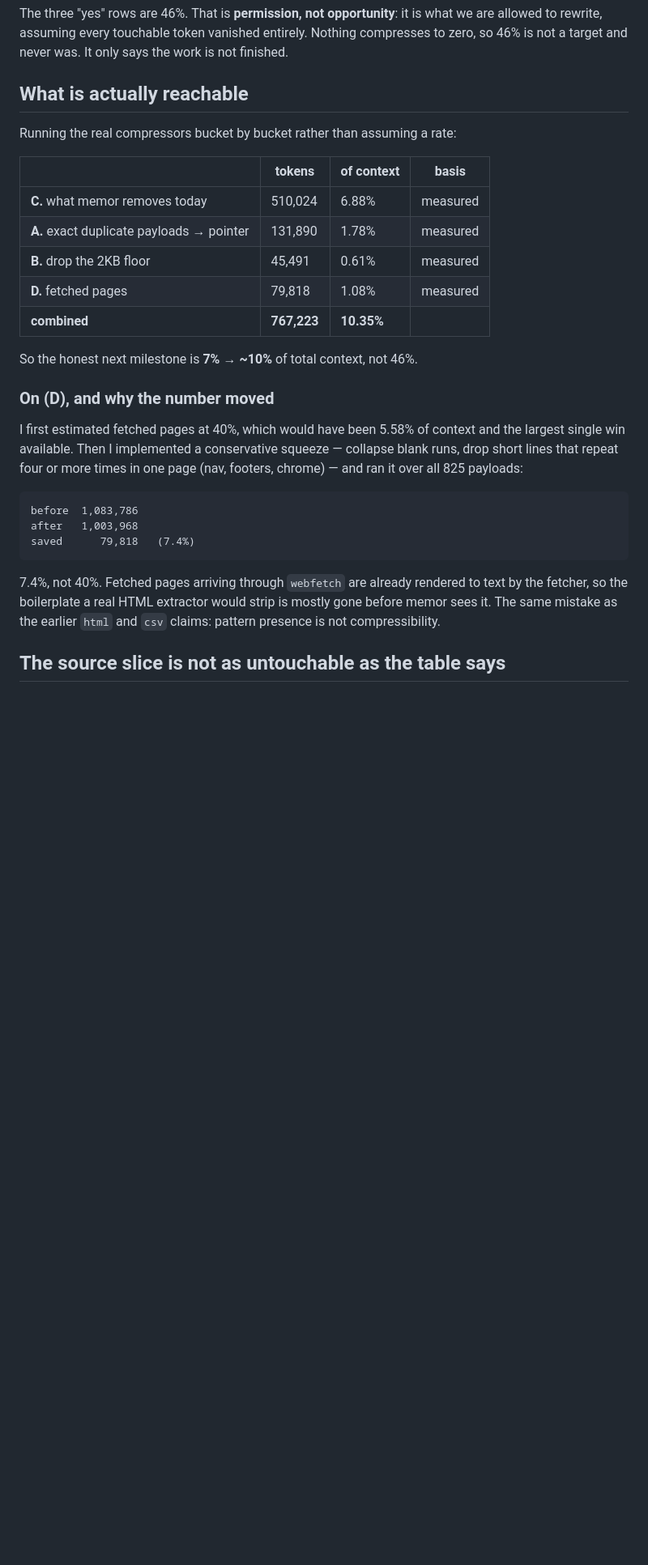
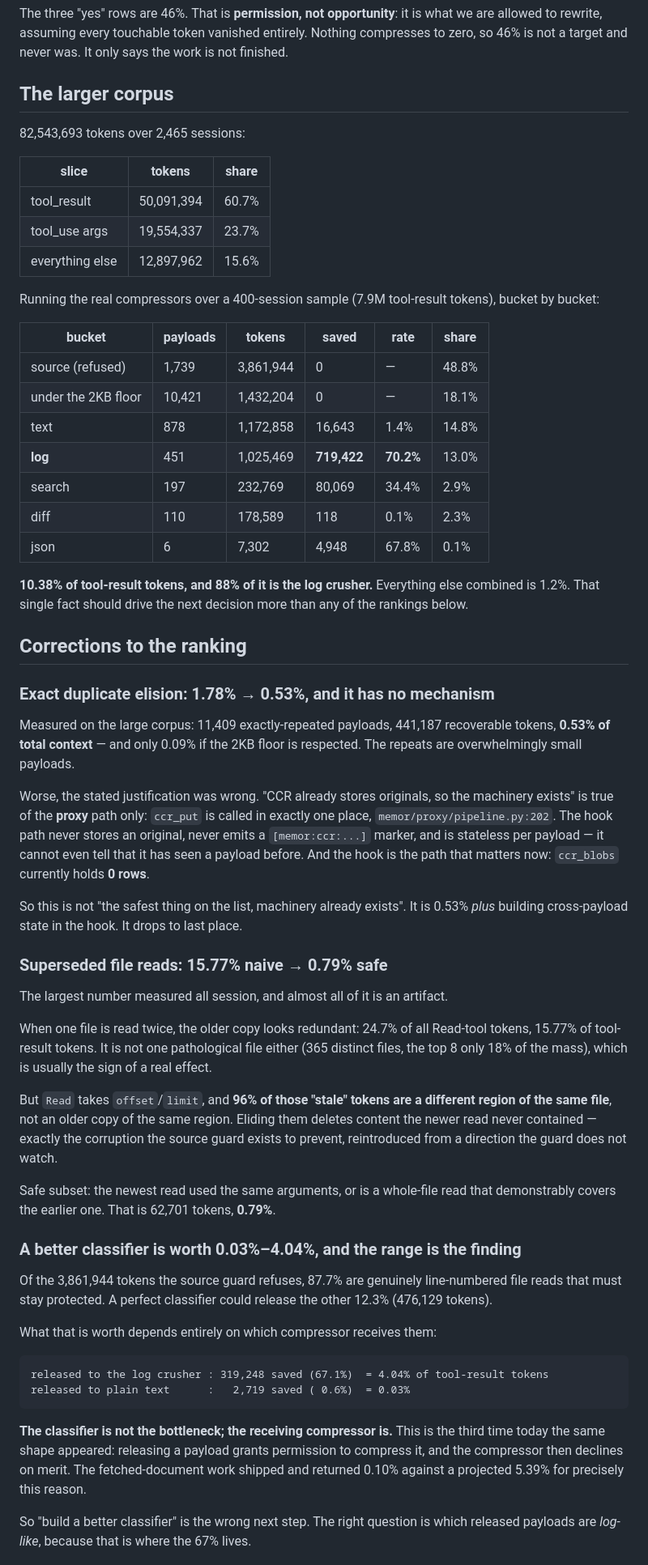
Before and after one commit to bnimit/memor-ai, a Markdown page: docs/next-milestone.md, the part around one of its changes. Shown at 81% size. Rendered like a GitHub page; blank space fills up the shorter version.

````diff
--- a/docs/next-milestone.md
+++ b/docs/next-milestone.md
@@ -22,37 +27,88 @@ what we are allowed to rewrite, assuming every touchable token vanished
 entirely. Nothing compresses to zero, so 46% is not a target and never was. It
 only says the work is not finished.
 
-## What is actually reachable
+## The larger corpus
 
-Running the real compressors bucket by bucket rather than assuming a rate:
+82,543,693 tokens over 2,465 sessions:
 
-| | tokens | of context | basis |
-|---|---|---|---|
-| **C.** what memor removes today | 510,024 | 6.88% | measured |
-| **A.** exact duplicate payloads → pointer | 131,890 | 1.78% | measured |
-| **B.** drop the 2KB floor | 45,491 | 0.61% | measured |
-| **D.** fetched pages | 79,818 | 1.08% | measured |
-| **combined** | **767,223** | **10.35%** | |
+| slice | tokens | share |
+|---|---|---|
+| tool_result | 50,091,394 | 60.7% |
+| tool_use args | 19,554,337 | 23.7% |
+| everything else | 12,897,962 | 15.6% |
 
-So the honest next milestone is **7% → ~10%** of total context, not 46%.
+Running the real compressors over a 400-session sample (7.9M tool-result
+tokens), bucket by bucket:
 
-### On (D), and why the number moved
+| bucket | payloads | tokens | saved | rate | share |
+|---|---|---|---|---|---|
+| source (refused) | 1,739 | 3,861,944 | 0 | — | 48.8% |
+| under the 2KB floor | 10,421 | 1,432,204 | 0 | — | 18.1% |
+| text | 878 | 1,172,858 | 16,643 | 1.4% | 14.8% |
+| **log** | 451 | 1,025,469 | **719,422** | **70.2%** | 13.0% |
+| search | 197 | 232,769 | 80,069 | 34.4% | 2.9% |
+| diff | 110 | 178,589 | 118 | 0.1% | 2.3% |
+| json | 6 | 7,302 | 4,948 | 67.8% | 0.1% |
 
-I first estimated fetched pages at 40%, which would have been 5.58% of context
-and the largest single win available. Then I implemented a conservative squeeze
-— collapse blank runs, drop short lines that repeat four or more times in one
-page (nav, footers, chrome) — and ran it over all 825 payloads:
+**10.38% of tool-result tokens, and 88% of it is the log crusher.** Everything
+else combined is 1.2%. That single fact should drive the next decision more
+than any of the rankings below.
+
+## Corrections to the ranking
+
+### Exact duplicate elision: 1.78% → 0.53%, and it has no mechanism
+
+Measured on the large corpus: 11,409 exactly-repeated payloads, 441,187
+recoverable tokens, **0.53% of total context** — and only 0.09% if the 2KB
+floor is respected. The repeats are overwhelmingly small payloads.
+
+Worse, the stated justification was wrong. "CCR already stores originals, so
+the machinery exists" is true of the **proxy** path only: `ccr_put` is called
+in exactly one place, `memor/proxy/pipeline.py:202`. The hook path never
+stores an original, never emits a `[memor:ccr:...]` marker, and is stateless
+per payload — it cannot even tell that it has seen a payload before. And the
+hook is the path that matters now: `ccr_blobs` currently holds **0 rows**.
+
+So this is not "the safest thing on the list, machinery already exists". It is
+0.53% *plus* building cross-payload state in the hook. It drops to last place.
+
+### Superseded file reads: 15.77% naive → 0.79% safe
+
+The largest number measured all session, and almost all of it is an artifact.
+
+When one file is read twice, the older copy looks redundant: 24.7% of all
+Read-tool tokens, 15.77% of tool-result tokens. It is not one pathological
+file either (365 distinct files, the top 8 only 18% of the mass), which is
+usually the sign of a real effect.
+
+But `Read` takes `offset`/`limit`, and **96% of those "stale" tokens are a
+different region of the same file**, not an older copy of the same region.
+Eliding them deletes content the newer read never contained — exactly the
+corruption the source guard exists to prevent, reintroduced from a direction
+the guard does not watch.
+
+Safe subset: the newest read used the same arguments, or is a whole-file read
+that demonstrably covers the earlier one. That is 62,701 tokens, **0.79%**.
+
+### A better classifier is worth 0.03%–4.04%, and the range is the finding
+
+Of the 3,861,944 tokens the source guard refuses, 87.7% are genuinely
+line-numbered file reads that must stay protected. A perfect classifier could
+release the other 12.3% (476,129 tokens).
+
+What that is worth depends entirely on which compressor receives them:
 
 ```
-before  1,083,786
-after   1,003,968
-saved      79,818   (7.4%)
+released to the log crusher : 319,248 saved (67.1%)  = 4.04% of tool-result tokens
+released to plain text      :   2,719 saved ( 0.6%)  = 0.03%
 ```
 
-7.4%, not 40%. Fetched pages arriving through `webfetch` are already rendered
-to text by the fetcher, so the boilerplate a real HTML extractor would strip is
-mostly gone before memor sees it. The same mistake as the earlier `html` and
-`csv` claims: pattern presence is not compressibility.
+**The classifier is not the bottleneck; the receiving compressor is.** This is
+the third time today the same shape appeared: releasing a payload grants
+permission to compress it, and the compressor then declines on merit. The
+fetched-document work shipped and returned 0.10% against a projected 5.39% for
+precisely this reason.
 
-## The source slice is not as untouchable as the table says
+So "build a better classifier" is the wrong next step. The right question is
+which released payloads are *log-like*, because that is where the 67% lives.
 
````
Also changed, not shown: other parts of docs/next-milestone.md (+46 -53 lines).
